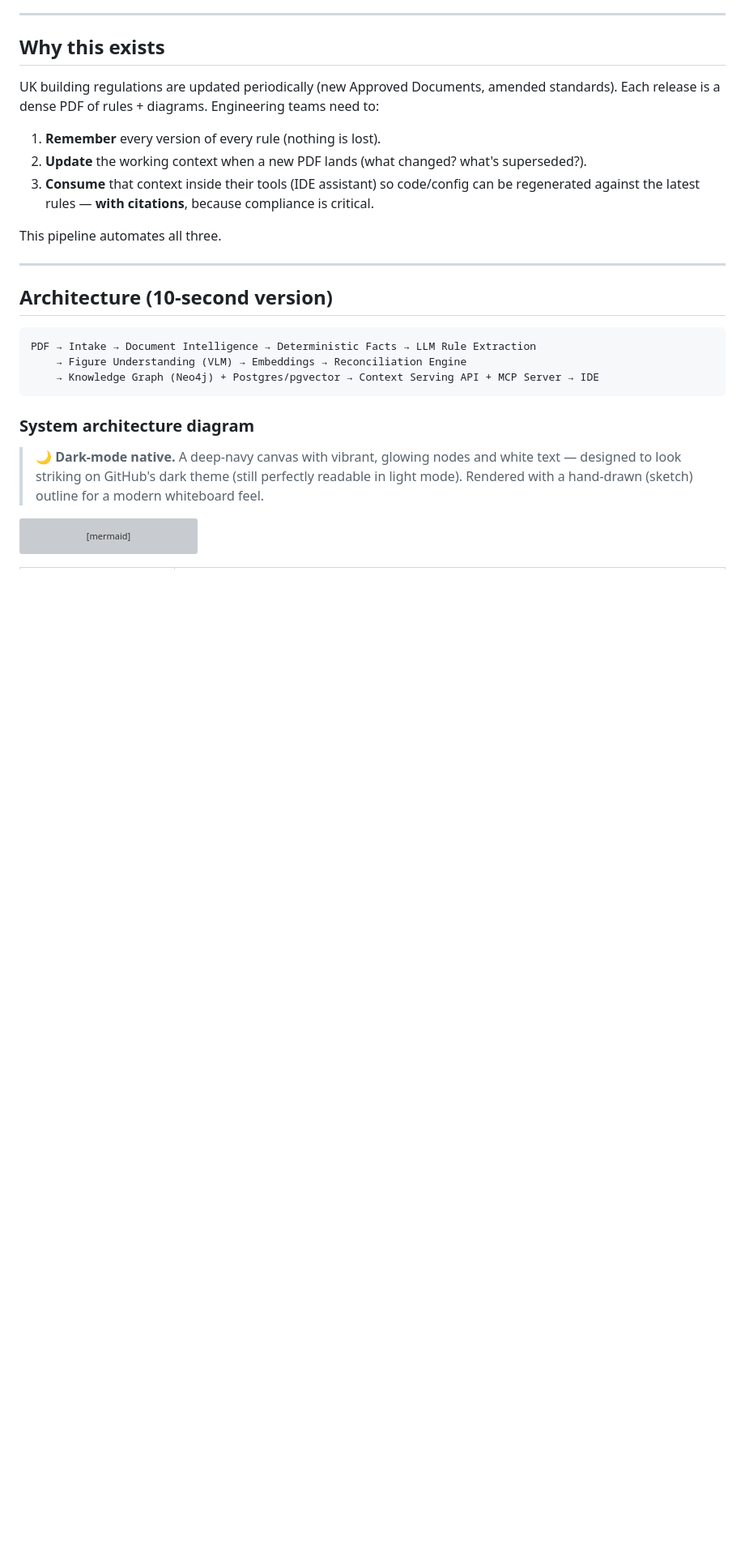
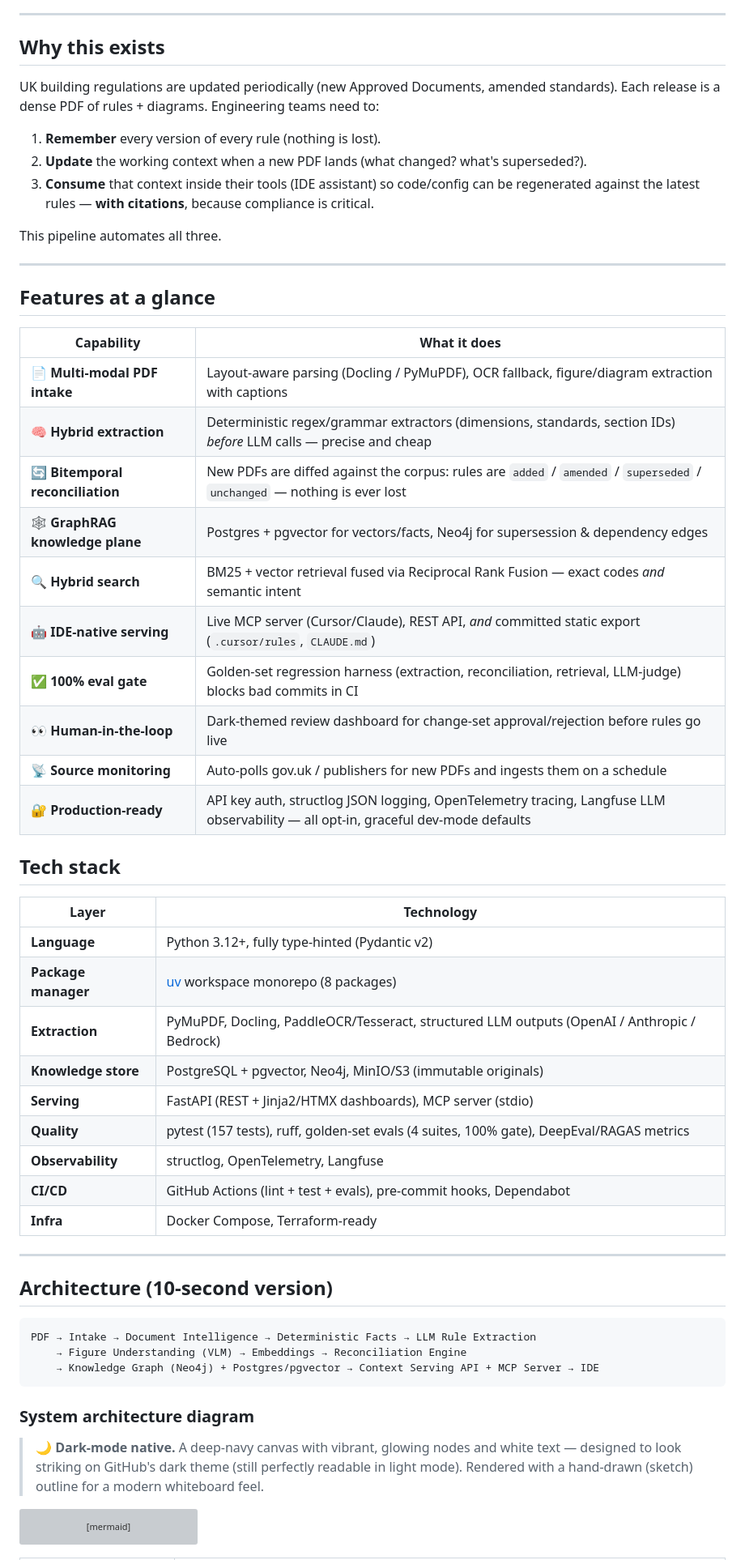
Before and after one commit to OmarJebbari/Uk-regs-pipeline, a Markdown page: README.md, the part around one of its changes. Shown at 81% size. GitHub-like rendering; blank space fills up the shorter version; grey boxes are pictures that could not be loaded.

Commit message:
docs: enhance README with badges, features table, and tech stack panel

```diff
--- a/README.md
+++ b/README.md
@@ -23,6 +26,37 @@ Each release is a dense PDF of rules + diagrams. Engineering teams need to:
    against the latest rules — **with citations**, because compliance is critical.
 
 This pipeline automates all three.
+
+---
+
+## Features at a glance
+
+| Capability | What it does |
+|---|---|
+| 📄 **Multi-modal PDF intake** | Layout-aware parsing (Docling / PyMuPDF), OCR fallback, figure/diagram extraction with captions |
+| 🧠 **Hybrid extraction** | Deterministic regex/grammar extractors (dimensions, standards, section IDs) *before* LLM calls — precise and cheap |
+| 🔄 **Bitemporal reconciliation** | New PDFs are diffed against the corpus: rules are `added` / `amended` / `superseded` / `unchanged` — nothing is ever lost |
+| 🕸️ **GraphRAG knowledge plane** | Postgres + pgvector for vectors/facts, Neo4j for supersession & dependency edges |
+| 🔍 **Hybrid search** | BM25 + vector retrieval fused via Reciprocal Rank Fusion — exact codes *and* semantic intent |
+| 🤖 **IDE-native serving** | Live MCP server (Cursor/Claude), REST API, *and* committed static export (`.cursor/rules`, `CLAUDE.md`) |
+| ✅ **100% eval gate** | Golden-set regression harness (extraction, reconciliation, retrieval, LLM-judge) blocks bad commits in CI |
+| 👀 **Human-in-the-loop** | Dark-themed review dashboard for change-set approval/rejection before rules go live |
+| 📡 **Source monitoring** | Auto-polls gov.uk / publishers for new PDFs and ingests them on a schedule |
+| 🔐 **Production-ready** | API key auth, structlog JSON logging, OpenTelemetry tracing, Langfuse LLM observability — all opt-in, graceful dev-mode defaults |
+
+## Tech stack
+
+| Layer | Technology |
+|---|---|
+| **Language** | Python 3.12+, fully type-hinted (Pydantic v2) |
+| **Package manager** | [uv](https://docs.astral.sh/uv/) workspace monorepo (8 packages) |
+| **Extraction** | PyMuPDF, Docling, PaddleOCR/Tesseract, structured LLM outputs (OpenAI / Anthropic / Bedrock) |
+| **Knowledge store** | PostgreSQL + pgvector, Neo4j, MinIO/S3 (immutable originals) |
+| **Serving** | FastAPI (REST + Jinja2/HTMX dashboards), MCP server (stdio) |
+| **Quality** | pytest (157 tests), ruff, golden-set evals (4 suites, 100% gate), DeepEval/RAGAS metrics |
+| **Observability** | structlog, OpenTelemetry, Langfuse |
+| **CI/CD** | GitHub Actions (lint + test + evals), pre-commit hooks, Dependabot |
+| **Infra** | Docker Compose, Terraform-ready |
 
 ---
 
```
Also changed, not shown: other parts of README.md (+4 -1 lines).
